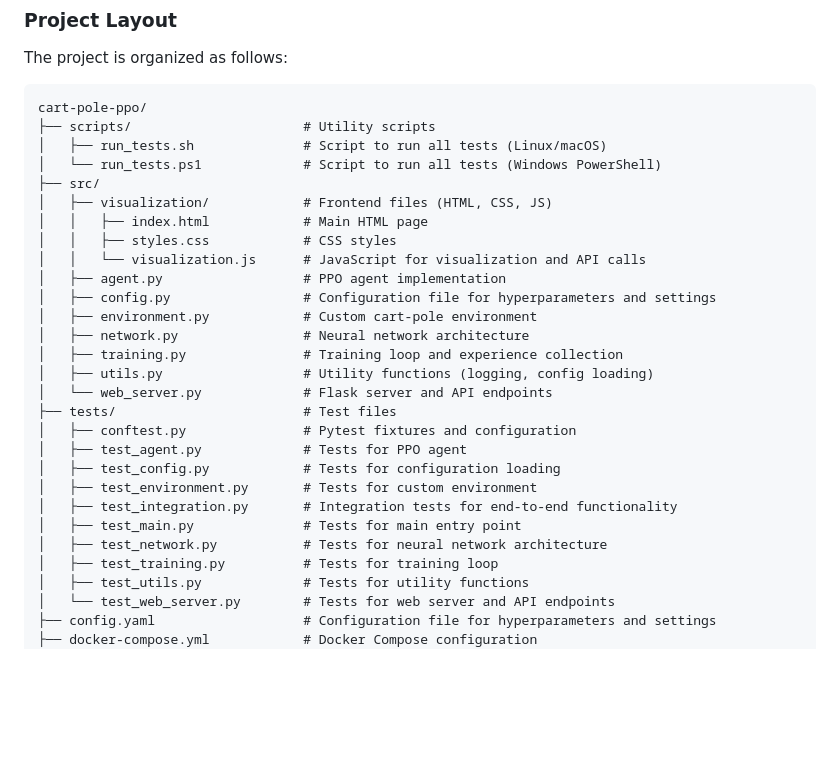
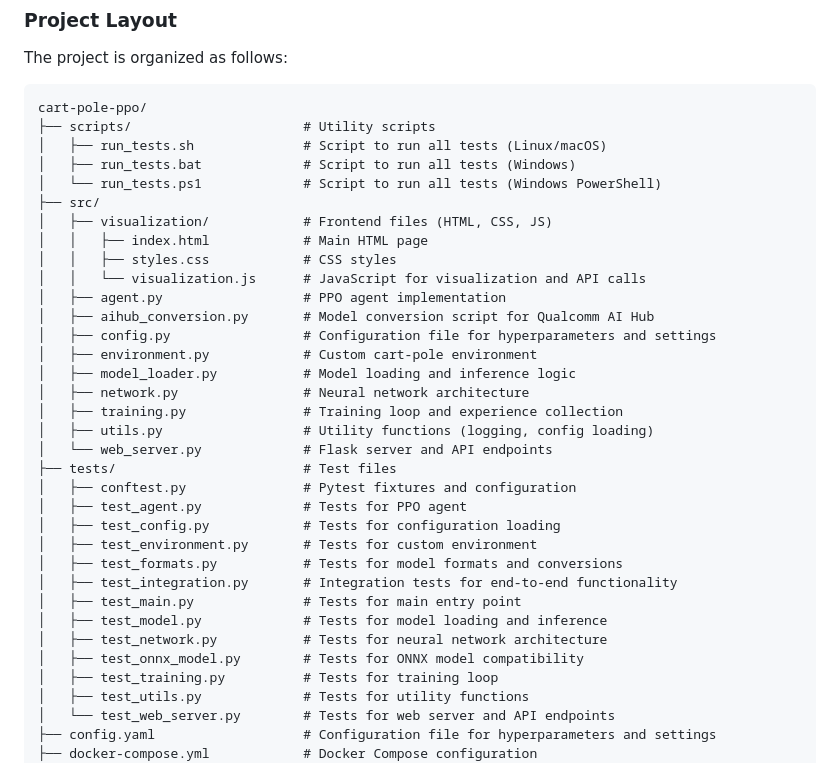
Before and after one commit to thatrandomfrenchdude/cart-pole-ppo, a Markdown page: README.md, the part around one of its changes. Rendered like a GitHub page; blank space fills up the shorter version.

```diff
--- a/README.md
+++ b/README.md
@@ -145,6 +180,7 @@ The project is organized as follows:
 cart-pole-ppo/
 ├── scripts/                      # Utility scripts
 │   ├── run_tests.sh              # Script to run all tests (Linux/macOS)
+│   ├── run_tests.bat             # Script to run all tests (Windows)
 │   └── run_tests.ps1             # Script to run all tests (Windows PowerShell)
 ├── src/
 │   ├── visualization/            # Frontend files (HTML, CSS, JS)
@@ -152,8 +188,10 @@ cart-pole-ppo/
 │   │   ├── styles.css            # CSS styles
 │   │   └── visualization.js      # JavaScript for visualization and API calls
 │   ├── agent.py                  # PPO agent implementation
+│   ├── aihub_conversion.py       # Model conversion script for Qualcomm AI Hub
 │   ├── config.py                 # Configuration file for hyperparameters and settings
 │   ├── environment.py            # Custom cart-pole environment
+│   ├── model_loader.py           # Model loading and inference logic
 │   ├── network.py                # Neural network architecture
 │   ├── training.py               # Training loop and experience collection
 │   ├── utils.py                  # Utility functions (logging, config loading)
@@ -163,9 +201,12 @@ cart-pole-ppo/
 │   ├── test_agent.py             # Tests for PPO agent
 │   ├── test_config.py            # Tests for configuration loading
 │   ├── test_environment.py       # Tests for custom environment
+│   ├── test_formats.py           # Tests for model formats and conversions
 │   ├── test_integration.py       # Integration tests for end-to-end functionality
 │   ├── test_main.py              # Tests for main entry point
+│   ├── test_model.py             # Tests for model loading and inference
 │   ├── test_network.py           # Tests for neural network architecture
+│   ├── test_onnx_model.py        # Tests for ONNX model compatibility
 │   ├── test_training.py          # Tests for training loop
 │   ├── test_utils.py             # Tests for utility functions
 │   └── test_web_server.py        # Tests for web server and API endpoints
```
Also changed, not shown: other parts of README.md (+35 -0 lines).
